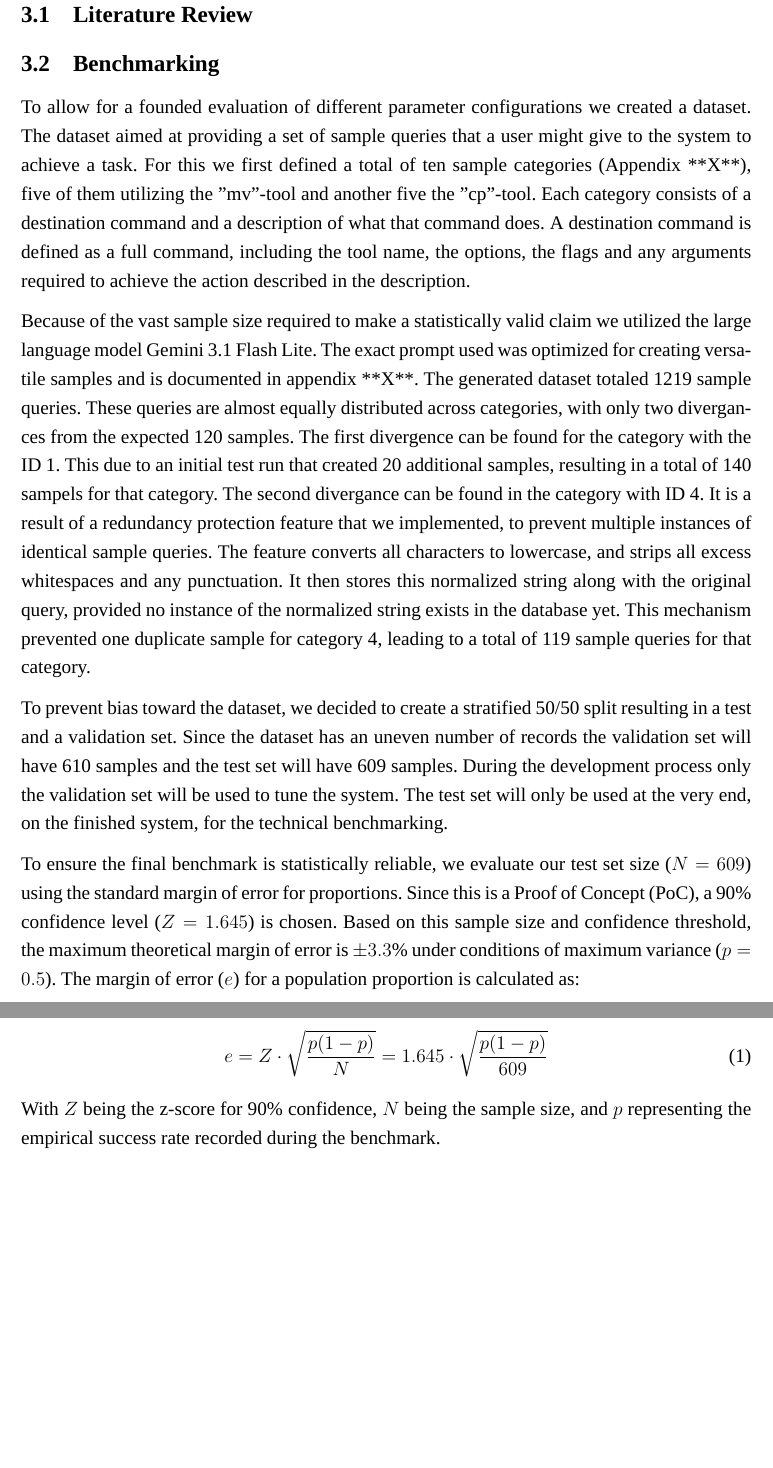
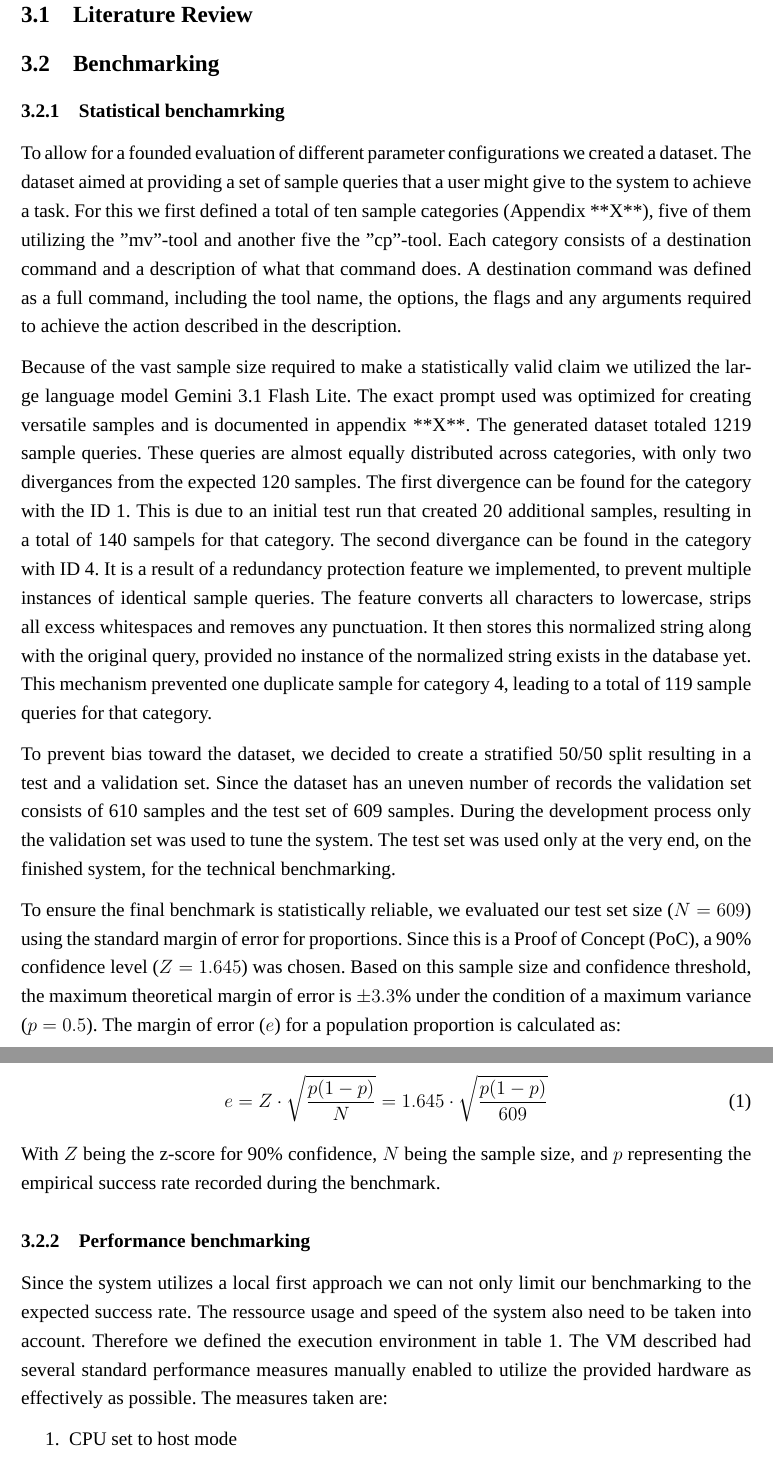
Before and after one commit to leoneltrich/studienarbeit, a LaTeX document (main.tex, which reads kapitel/kapitel3/kapitel.tex): two parts of pages 10 and 11 of 43, joined at a grey line, cut so that both start at the same text, the shorter picture padded with empty space. Compiled offline with XeLaTeX; a missing font is replaced by an installed copy or a similar font.

Commit message:
revied 3.2

```diff
--- a/kapitel/kapitel3/kapitel.tex
+++ b/kapitel/kapitel3/kapitel.tex
@@ -3,14 +3,16 @@
 \subsection{Literature Review}
 
 \subsection{Benchmarking}
-To allow for a founded evaluation of different parameter configurations we created a dataset. The dataset aimed at providing a set of sample queries that a user might give to the system to achieve a task. For this we first defined a total of ten sample categories (Appendix **X**), five of them utilizing the "mv"-tool and another five the "cp"-tool. Each category consists of a destination command and a description of what that command does. A destination command is defined as a full command, including the tool name, the options, the flags and any arguments required to achieve the action described in the description.
+
+\subsubsection{Statistical benchamrking}
+To allow for a founded evaluation of different parameter configurations we created a dataset. The dataset aimed at providing a set of sample queries that a user might give to the system to achieve a task. For this we first defined a total of ten sample categories (Appendix **X**), five of them utilizing the "mv"-tool and another five the "cp"-tool. Each category consists of a destination command and a description of what that command does. A destination command was defined as a full command, including the tool name, the options, the flags and any arguments required to achieve the action described in the description.
 
 Because of the vast sample size required to make a statistically valid claim we utilized the large language model Gemini 3.1 Flash Lite. The exact prompt used was optimized for creating versatile samples and is documented in appendix **X**. The generated dataset totaled 1219 sample queries. These queries are almost equally distributed across categories, with only two divergances from the expected 120 samples.
-The first divergence can be found for the  category with the ID 1. This due to an initial test run that created 20 additional samples, resulting in a total of 140 sampels for that category. The second divergance can be found in the category with ID 4. It is a result of a redundancy protection feature that we implemented, to prevent multiple instances of identical sample queries. The feature converts all characters to lowercase, and strips all excess whitespaces and any punctuation. It then stores this normalized string along with the original query, provided no instance of the normalized string exists in the database yet. This mechanism prevented one duplicate sample for category 4, leading to a total of 119 sample queries for that category.
+The first divergence can be found for the  category with the ID 1. This is due to an initial test run that created 20 additional samples, resulting in a total of 140 sampels for that category. The second divergance can be found in the category with ID 4. It is a result of a redundancy protection feature we implemented, to prevent multiple instances of identical sample queries. The feature converts all characters to lowercase, strips all excess whitespaces and removes any punctuation. It then stores this normalized string along with the original query, provided no instance of the normalized string exists in the database yet. This mechanism prevented one duplicate sample for category 4, leading to a total of 119 sample queries for that category.
 
-To prevent bias toward the dataset, we decided to create a stratified 50/50 split resulting in a test and a validation set. Since the dataset has an uneven number of records the validation set will have 610 samples and the test set will have 609 samples. During the development process only the validation set will be used to tune the system. The test set will only be used at the very end, on the finished system, for the technical benchmarking.
+To prevent bias toward the dataset, we decided to create a stratified 50/50 split resulting in a test and a validation set. Since the dataset has an uneven number of records the validation set consists of 610 samples and the test set of 609 samples. During the development process only the validation set was used to tune the system. The test set was used only at the very end, on the finished system, for the technical benchmarking.
 
-To ensure the final benchmark is statistically reliable, we evaluate our test set size ($N = 609$) using the standard margin of error for proportions. Since this is a Proof of Concept (PoC), a 90\% confidence level ($Z = 1.645$) is chosen. Based on this sample size and confidence threshold, the maximum theoretical margin of error is $\pm3.3\%$ under conditions of maximum variance ($p = 0.5$). The margin of error ($e$) for a population proportion is calculated as:
+To ensure the final benchmark is statistically reliable, we evaluated our test set size ($N = 609$) using the standard margin of error for proportions. Since this is a Proof of Concept (PoC), a 90\% confidence level ($Z = 1.645$) was chosen. Based on this sample size and confidence threshold, the maximum theoretical margin of error is $\pm3.3\%$ under the condition of a maximum variance ($p = 0.5$). The margin of error ($e$) for a population proportion is calculated as:
 
 \begin{equation}
 e = Z \cdot \sqrt{\frac{p(1-p)}{N}} = 1.645 \cdot \sqrt{\frac{p(1-p)}{609}}
@@ -18,8 +20,15 @@ e = Z \cdot \sqrt{\frac{p(1-p)}{N}} = 1.645 \cdot \sqrt{\frac{p(1-p)}{609}}
 
 With $Z$ being the z-score for 90\% confidence, $N$ being the sample size, and $p$ representing the empirical success rate recorded during the benchmark.
 
-% Generation of the sample dataset
-% Hardware same as Constraints
+\subsubsection{Performance benchmarking}
+Since the system utilizes a local first approach we can not only limit our benchmarking to the expected success rate. The ressource usage and speed of the system also need to be taken into account. Therefore we defined the execution environment in table~\ref{tab:env_constraints}. The VM described had several standard performance measures manually enabled to utilize the provided hardware as effectively as possible. The measures taken are:
+
+\begin{enumerate}
+    \item CPU set to host mode
+    \item Hard Disk enabled SSD emulation and discard option
+\end{enumerate}
+
+All other configuration options remain in their default mode.
 
 \subsection{System Design}
 % Theoretical Design -> Requirements, Constraints, Modelled using BPMN & C4
```
